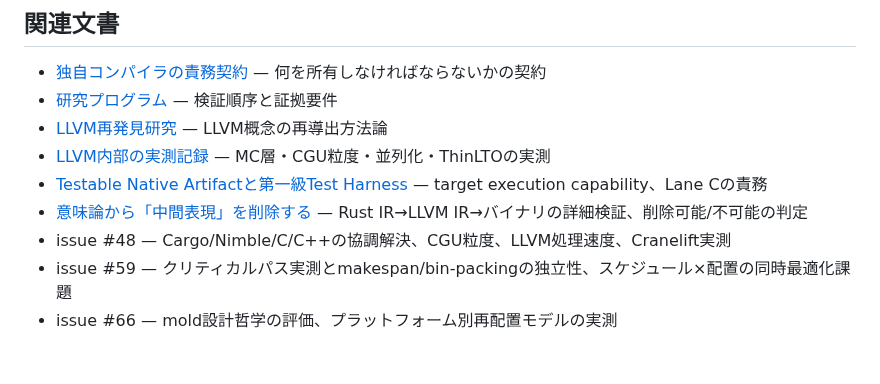
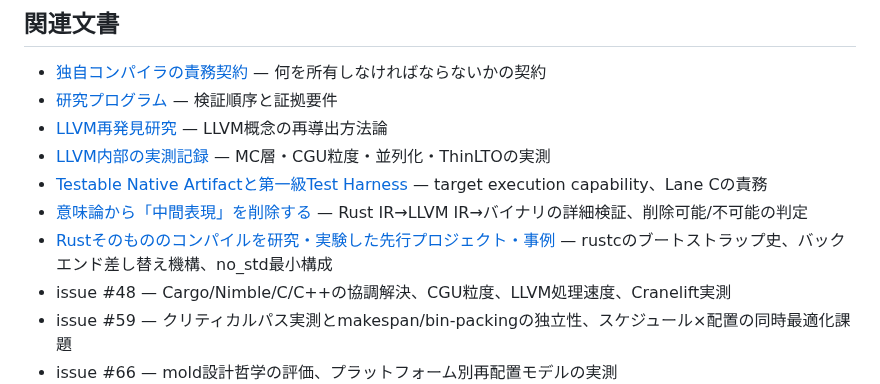
Before and after one commit to asopitech-labs/laminaria-rust-nim-toolchain, a Markdown page: docs/01-foundations/joint-symbol-schedule-layout-design_ja.md, the part around the change. Rendered like a GitHub page; blank space fills up the shorter version.

```diff
--- a/docs/01-foundations/joint-symbol-schedule-layout-design_ja.md
+++ b/docs/01-foundations/joint-symbol-schedule-layout-design_ja.md
@@ -166,6 +166,7 @@ LAMINARIAの成果物は「ビルドできる」だけでは不十分であり
 - [LLVM内部の実測記録](../02-research-areas/compiler/llvm-internals-observed_ja.md) — MC層・CGU粒度・並列化・ThinLTOの実測
 - [Testable Native Artifactと第一級Test Harness](../02-research-areas/toolchains/testable-native-artifact-harness_ja.md) — target execution capability、Lane Cの責務
 - [意味論から「中間表現」を削除する](../02-research-areas/compiler/removing-intermediate-representation_ja.md) — Rust IR→LLVM IR→バイナリの詳細検証、削除可能/不可能の判定
+- [Rustそのもののコンパイルを研究・実験した先行プロジェクト・事例](../02-research-areas/compiler/rust-self-compilation-precedents_ja.md) — rustcのブートストラップ史、バックエンド差し替え機構、no_std最小構成
 - issue #48 — Cargo/Nimble/C/C++の協調解決、CGU粒度、LLVM処理速度、Cranelift実測
 - issue #59 — クリティカルパス実測とmakespan/bin-packingの独立性、スケジュール×配置の同時最適化課題
 - issue #66 — mold設計哲学の評価、プラットフォーム別再配置モデルの実測
```
Also changed, not shown: 2 other files.
